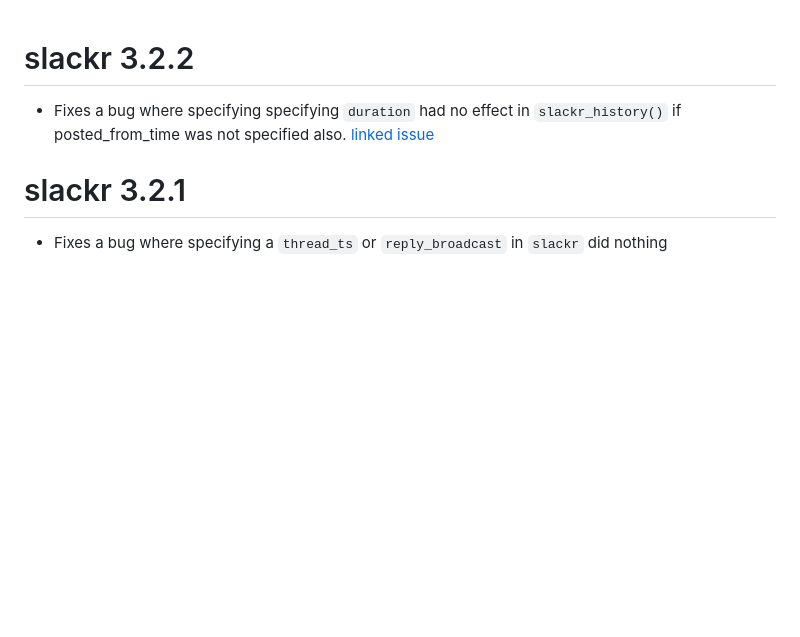
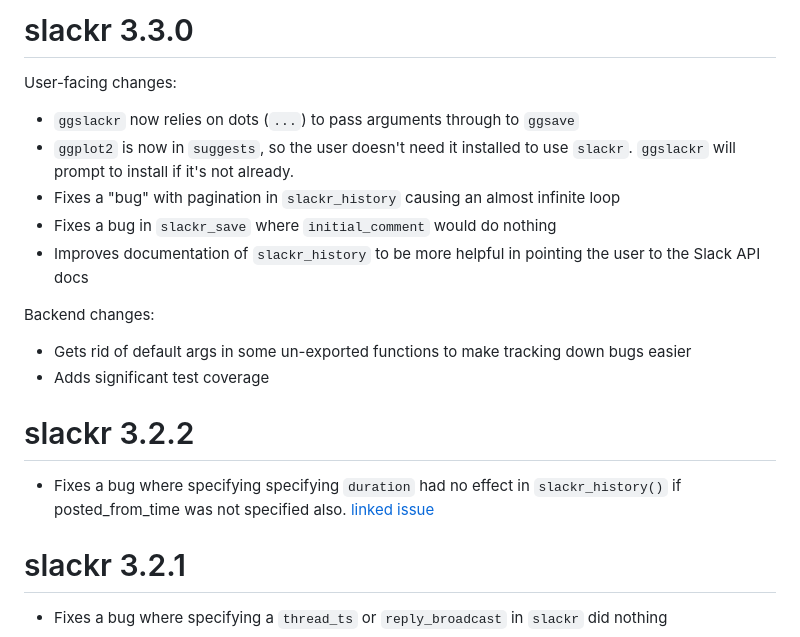
Before and after one commit to mrkaye97/slackr, a Markdown page: NEWS.md, the part around the change. Rendered like a GitHub page; blank space fills up the shorter version.

Commit message:
changelog

```diff
--- a/NEWS.md
+++ b/NEWS.md
@@ -1,3 +1,17 @@
+# slackr 3.3.0
+  User-facing changes:
+
+  * `ggslackr` now relies on dots (`...`) to pass arguments through to `ggsave`
+  * `ggplot2` is now in `suggests`, so the user doesn't need it installed to use `slackr`. `ggslackr` will prompt to install if it's not already.
+  * Fixes a "bug" with pagination in `slackr_history` causing an almost infinite loop
+  * Fixes a bug in `slackr_save` where `initial_comment` would do nothing
+  * Improves documentation of `slackr_history` to be more helpful in pointing the user to the Slack API docs
+
+  Backend changes:
+
+  * Gets rid of default args in some un-exported functions to make tracking down bugs easier
+  * Adds significant test coverage
+
 # slackr 3.2.2
 
 * Fixes a bug where specifying specifying `duration` had no effect in `slackr_history()` if posted_from_time was not specified also. [linked issue](https://github.com/mrkaye97/slackr/issues/181)
```
